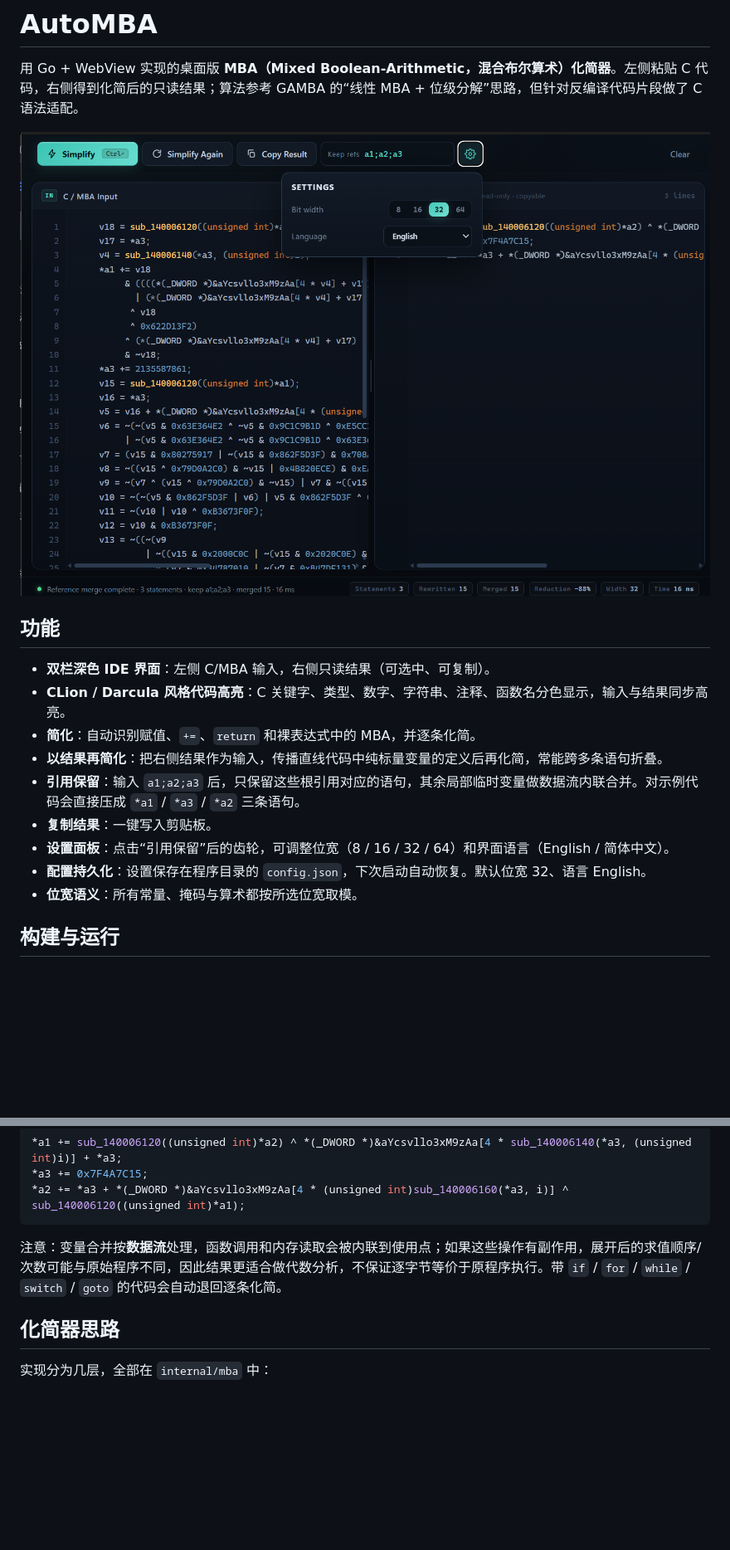
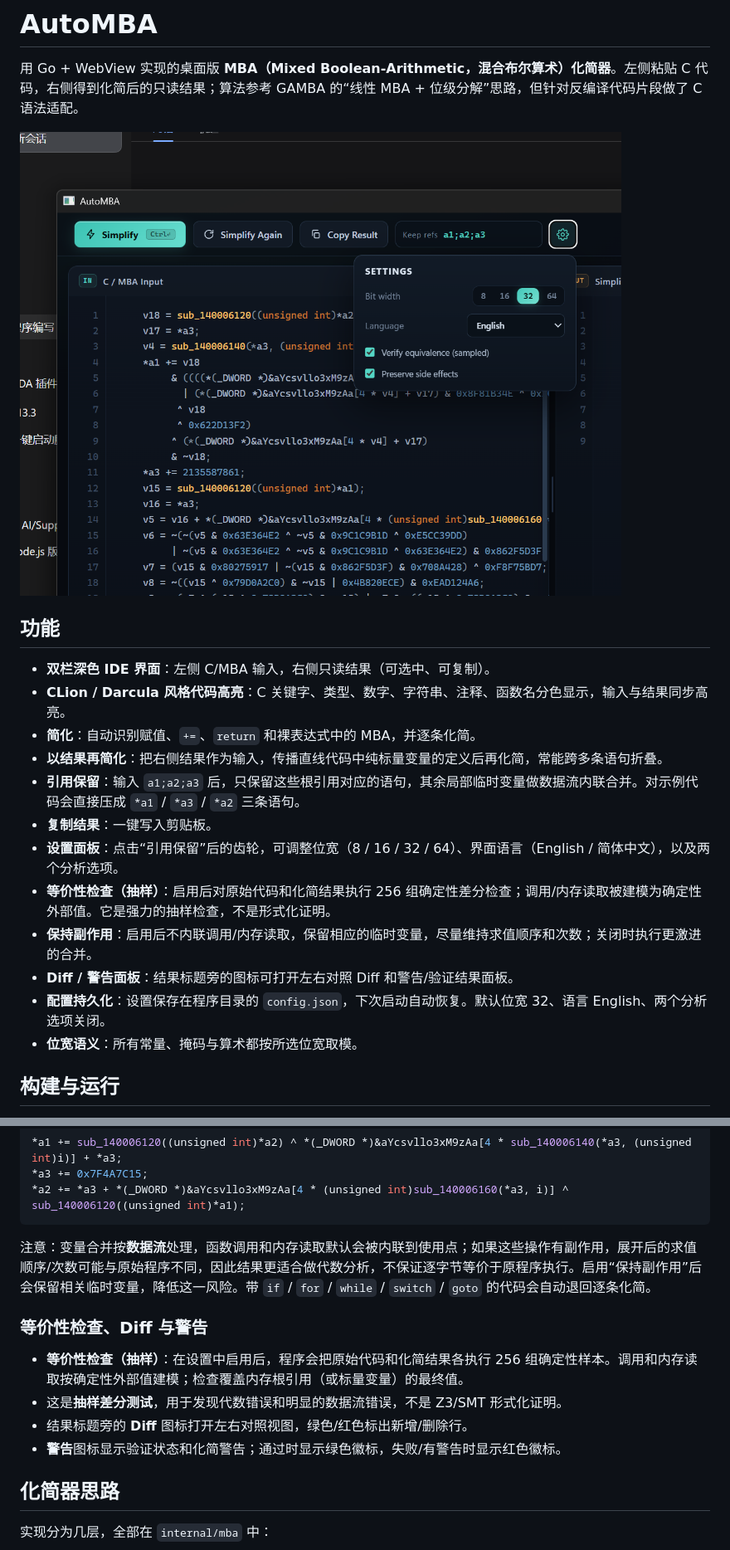
Before and after one commit to MoHanFox/AutoMBA, a Markdown page: README.md, 2 parts joined by grey strips. Shown at 83% size. GitHub-like rendering; pictures changed too: docs/screenshot.png; blank space fills up the shorter version.

Commit message:
Add equivalence check options, side-effect preservation, diff and warnings panels

````diff
--- a/README.md
+++ b/README.md
@@ -12,8 +12,11 @@
 - **以结果再简化**：把右侧结果作为输入，传播直线代码中纯标量变量的定义后再化简，常能跨多条语句折叠。
 - **引用保留**：输入 `a1;a2;a3` 后，只保留这些根引用对应的语句，其余局部临时变量做数据流内联合并。对示例代码会直接压成 `*a1` / `*a3` / `*a2` 三条语句。
 - **复制结果**：一键写入剪贴板。
-- **设置面板**：点击“引用保留”后的齿轮，可调整位宽（8 / 16 / 32 / 64）和界面语言（English / 简体中文）。
-- **配置持久化**：设置保存在程序目录的 `config.json`，下次启动自动恢复。默认位宽 32、语言 English。
+- **设置面板**：点击“引用保留”后的齿轮，可调整位宽（8 / 16 / 32 / 64）、界面语言（English / 简体中文），以及两个分析选项。
+- **等价性检查（抽样）**：启用后对原始代码和化简结果执行 256 组确定性差分检查；调用/内存读取被建模为确定性外部值。它是强力的抽样检查，不是形式化证明。
+- **保持副作用**：启用后不内联调用/内存读取，保留相应的临时变量，尽量维持求值顺序和次数；关闭时执行更激进的合并。
+- **Diff / 警告面板**：结果标题旁的图标可打开左右对照 Diff 和警告/验证结果面板。
+- **配置持久化**：设置保存在程序目录的 `config.json`，下次启动自动恢复。默认位宽 32、语言 English、两个分析选项关闭。
 - **位宽语义**：所有常量、掩码与算术都按所选位宽取模。
 
 ## 构建与运行
@@ -108,7 +117,14 @@ a1;a2;a3
 *a2 += *a3 + *(_DWORD *)&aYcsvllo3xM9zAa[4 * (unsigned int)sub_140006160(*a3, i)] ^ sub_140006120((unsigned int)*a1);
 ```
 
-注意：变量合并按**数据流**处理，函数调用和内存读取会被内联到使用点；如果这些操作有副作用，展开后的求值顺序/次数可能与原始程序不同，因此结果更适合做代数分析，不保证逐字节等价于原程序执行。带 `if` / `for` / `while` / `switch` / `goto` 的代码会自动退回逐条化简。
+注意：变量合并按**数据流**处理，函数调用和内存读取默认会被内联到使用点；如果这些操作有副作用，展开后的求值顺序/次数可能与原始程序不同，因此结果更适合做代数分析，不保证逐字节等价于原程序执行。启用“保持副作用”后会保留相关临时变量，降低这一风险。带 `if` / `for` / `while` / `switch` / `goto` 的代码会自动退回逐条化简。
+
+### 等价性检查、Diff 与警告
+
+- **等价性检查（抽样）**：在设置中启用后，程序会把原始代码和化简结果各执行 256 组确定性样本。调用和内存读取按确定性外部值建模；检查覆盖内存根引用（或标量变量）的最终值。
+- 这是**抽样差分测试**，用于发现代数错误和明显的数据流错误，不是 Z3/SMT 形式化证明。
+- 结果标题旁的 **Diff** 图标打开左右对照视图，绿色/红色标出新增/删除行。
+- **警告**图标显示验证状态和化简警告；通过时显示绿色徽标，失败/有警告时显示红色徽标。
 
 ## 化简器思路
 
````
Also changed, not shown: other parts of README.md (+11 -3 lines), 7 other files.
